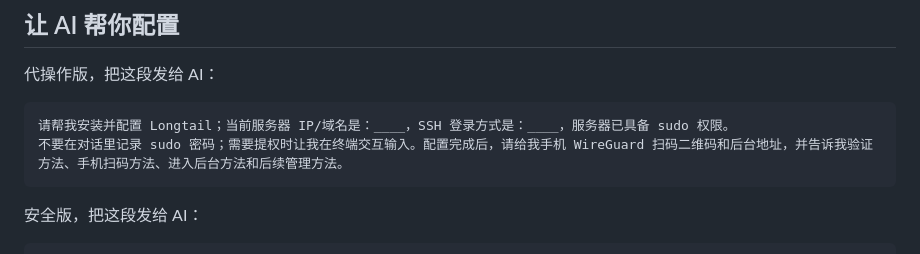
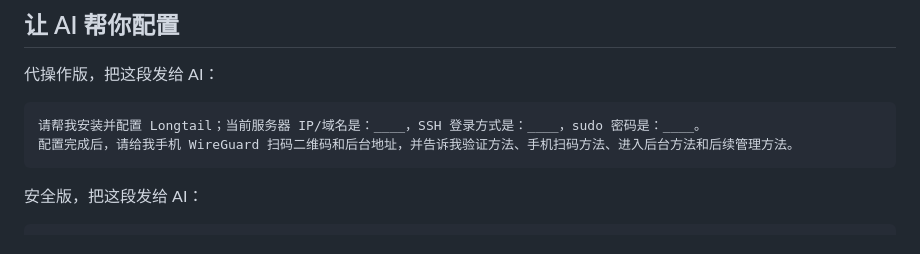
Before and after one commit to equationofmathphysics/longtail, a Markdown page: README.md, the part around the change. GitHub-like rendering.

Commit message:
Restore simple AI setup prompt

````diff
--- a/README.md
+++ b/README.md
@@ -24,8 +24,8 @@ Longtail 是一个基于 WireGuard 的轻量级自托管组网工具，可作为
 代操作版，把这段发给 AI：
 
 ```text
-请帮我安装并配置 Longtail；当前服务器 IP/域名是：____，SSH 登录方式是：____，服务器已具备 sudo 权限。
-不要在对话里记录 sudo 密码；需要提权时让我在终端交互输入。配置完成后，请给我手机 WireGuard 扫码二维码和后台地址，并告诉我验证方法、手机扫码方法、进入后台方法和后续管理方法。
+请帮我安装并配置 Longtail；当前服务器 IP/域名是：____，SSH 登录方式是：____，sudo 密码是：____。
+配置完成后，请给我手机 WireGuard 扫码二维码和后台地址，并告诉我验证方法、手机扫码方法、进入后台方法和后续管理方法。
 ```
 
 安全版，把这段发给 AI：
````
